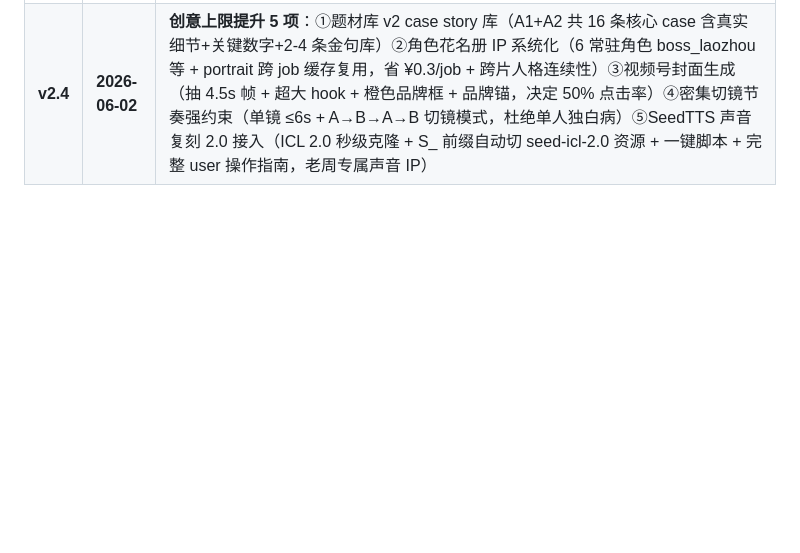
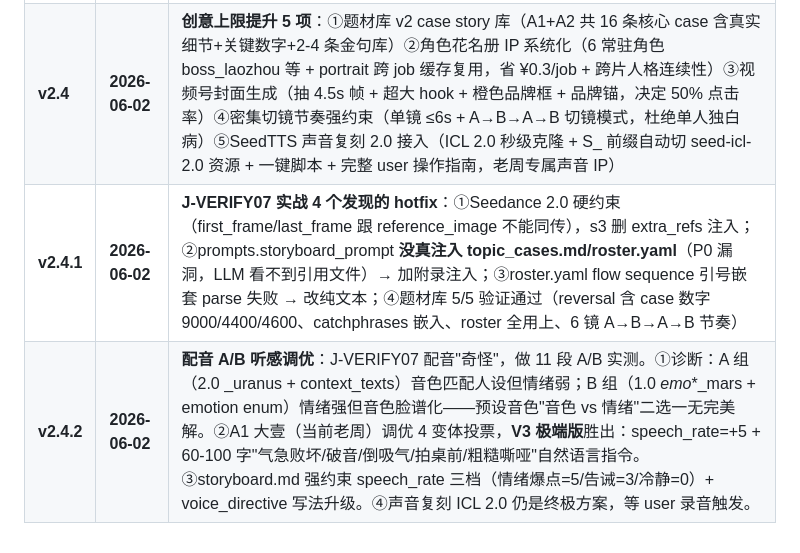
Before and after one commit to Zhou004692/ai-video-factory-skill, a Markdown page: data/feishu_doc_v2_draft.md, the part around the change. GitHub-like rendering; blank space fills up the shorter version.

Commit message:
docs: 飞书 doc 同步 v2.4.1/v2.4.2 entry

```diff
--- a/data/feishu_doc_v2_draft.md
+++ b/data/feishu_doc_v2_draft.md
@@ -442,3 +442,5 @@ flowchart LR
 | **v2.2** | **2026-05-27** | **异常处理加固：OmniHuman 欠费明确识别（`[ACCOUNT_OVERDUE]` 前缀）+ s3_shots BaseException 兜底防 shot 停留 PENDING（J-VERIFY06 充值后续跑实战暴露）** |
 | **v2.3** | **2026-05-28** | **隔天复盘 3 大改造：①成片增强（每镜烧字幕 + 0-3s hook 大字 + 片尾品牌 CTA 卡 + 轻量 fade 转场，补 P0 静音观看缺陷，J-VERIFY06 抽帧验证✅）②混合路线 B（dialogue 镜加 render_mode：digital_human 情绪爆点用 OmniHuman / scene 铺垫镜用 Seedance+画外音，成本砍半）③s1 LLM 升 Doubao Seed 2.0 Pro（扣题+主动 broll，实测远胜 1.5）** |
 | **v2.4** | **2026-06-02** | **创意上限提升 5 项**：①题材库 v2 case story 库（A1+A2 共 16 条核心 case 含真实细节+关键数字+2-4 条金句库）②角色花名册 IP 系统化（6 常驻角色 boss_laozhou 等 + portrait 跨 job 缓存复用，省 ¥0.3/job + 跨片人格连续性）③视频号封面生成（抽 4.5s 帧 + 超大 hook + 橙色品牌框 + 品牌锚，决定 50% 点击率）④密集切镜节奏强约束（单镜 ≤6s + A→B→A→B 切镜模式，杜绝单人独白病）⑤SeedTTS 声音复刻 2.0 接入（ICL 2.0 秒级克隆 + S_ 前缀自动切 seed-icl-2.0 资源 + 一键脚本 + 完整 user 操作指南，老周专属声音 IP）|
+| **v2.4.1** | **2026-06-02** | **J-VERIFY07 实战 4 个发现的 hotfix**：①Seedance 2.0 硬约束（first_frame/last_frame 跟 reference_image 不能同传），s3 删 extra_refs 注入；②prompts.storyboard_prompt **没真注入 topic_cases.md/roster.yaml**（P0 漏洞，LLM 看不到引用文件）→ 加附录注入；③roster.yaml flow sequence 引号嵌套 parse 失败 → 改纯文本；④题材库 5/5 验证通过（reversal 含 case 数字 9000/4400/4600、catchphrases 嵌入、roster 全用上、6 镜 A→B→A→B 节奏） |
+| **v2.4.2** | **2026-06-02** | **配音 A/B 听感调优**：J-VERIFY07 配音"奇怪"，做 11 段 A/B 实测。①诊断：A 组（2.0 _uranus + context_texts）音色匹配人设但情绪弱；B 组（1.0 _emo_*_mars + emotion enum）情绪强但音色脸谱化——预设音色"音色 vs 情绪"二选一无完美解。②A1 大壹（当前老周）调优 4 变体投票，**V3 极端版**胜出：speech_rate=+5 + 60-100 字"气急败坏/破音/倒吸气/拍桌前/粗糙嘶哑"自然语言指令。③storyboard.md 强约束 speech_rate 三档（情绪爆点=5/告诫=3/冷静=0）+ voice_directive 写法升级。④声音复刻 ICL 2.0 仍是终极方案，等 user 录音触发。 |
```
